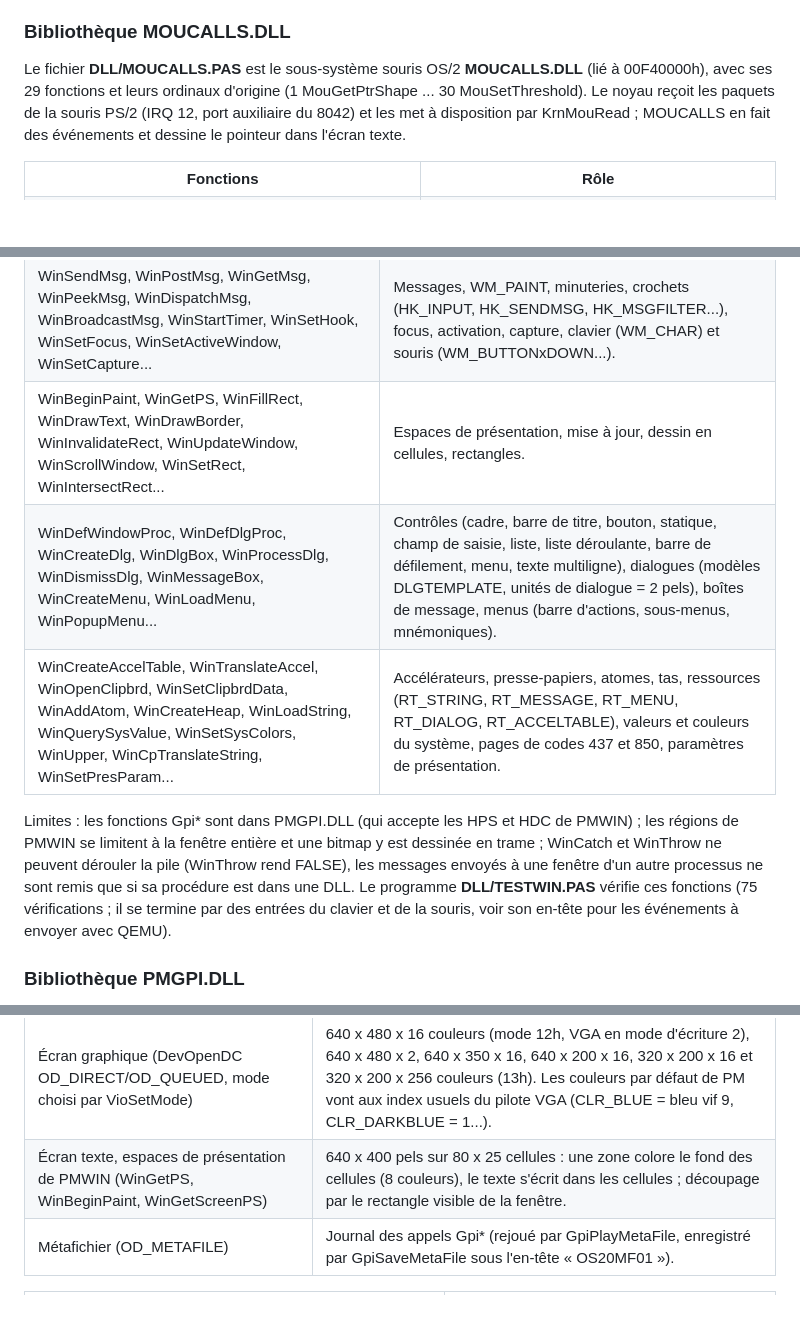
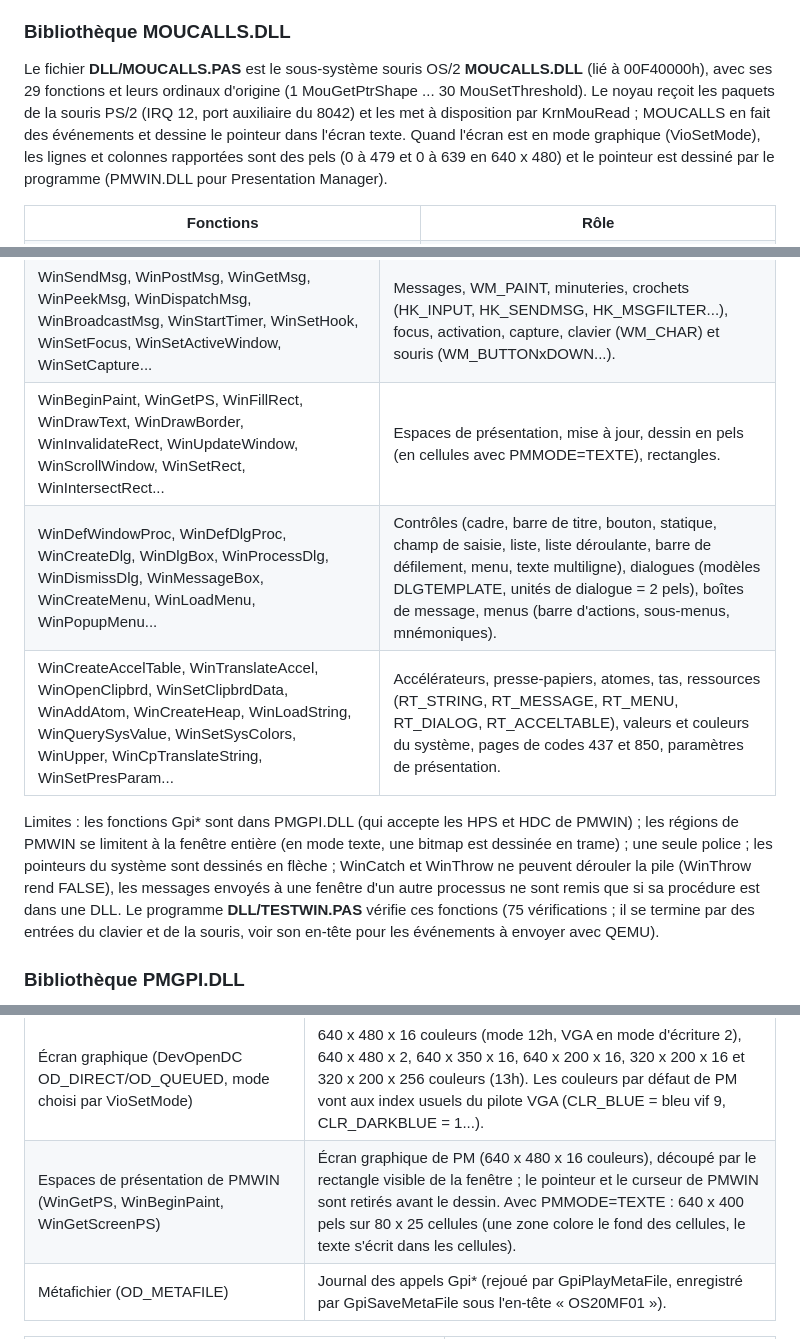
Before and after one commit to gladir/OS2-0, a Markdown page: README.md, 3 parts joined by grey strips. GitHub-like rendering; blank space fills up the shorter version.

```diff
--- a/README.md
+++ b/README.md
@@ -211,7 +211,7 @@ Le programme <b>DLL/TESTVIO.PAS</b> vérifie ces fonctions (127 vérifications,
 
 <h3>Bibliothèque MOUCALLS.DLL</h3>
 
-Le fichier <b>DLL/MOUCALLS.PAS</b> est le sous-système souris OS/2 <b>MOUCALLS.DLL</b> (lié à 00F40000h), avec ses 29 fonctions et leurs ordinaux d'origine (1 MouGetPtrShape ... 30 MouSetThreshold). Le noyau reçoit les paquets de la souris PS/2 (IRQ 12, port auxiliaire du 8042) et les met à disposition par KrnMouRead ; MOUCALLS en fait des événements et dessine le pointeur dans l'écran texte.
+Le fichier <b>DLL/MOUCALLS.PAS</b> est le sous-système souris OS/2 <b>MOUCALLS.DLL</b> (lié à 00F40000h), avec ses 29 fonctions et leurs ordinaux d'origine (1 MouGetPtrShape ... 30 MouSetThreshold). Le noyau reçoit les paquets de la souris PS/2 (IRQ 12, port auxiliaire du 8042) et les met à disposition par KrnMouRead ; MOUCALLS en fait des événements et dessine le pointeur dans l'écran texte. Quand l'écran est en mode graphique (VioSetMode), les lignes et colonnes rapportées sont des pels (0 à 479 et 0 à 639 en 640 x 480) et le pointeur est dessiné par le programme (PMWIN.DLL pour Presentation Manager).
 
 <table>
 	<tr><th>Fonctions</th><th>Rôle</th></tr>
@@ -438,12 +454,12 @@ Le fichier <b>DLL/PMWIN.PAS</b> est la bibliothèque OS/2 <b>PMWIN.DLL</b> (lié
 	<tr><td>WinInitialize, WinTerminate, WinCreateMsgQueue, WinDestroyMsgQueue, WinGetLastError, WinGetErrorInfo, WinQueryVersion...</td><td>Ancres (HAB), files de messages (HMQ), erreurs PMERR_* (gravité 4).</td></tr>
 	<tr><td>WinRegisterClass, WinCreateWindow, WinCreateStdWindow, WinDestroyWindow, WinSetWindowPos, WinQueryWindow, WinQueryWindowULong, WinSetParent, WinWindowFromID, WinBeginEnumWindows...</td><td>Classes, arbre des parents et des propriétaires, ordre de superposition, mots réservés, texte, énumération.</td></tr>
 	<tr><td>WinSendMsg, WinPostMsg, WinGetMsg, WinPeekMsg, WinDispatchMsg, WinBroadcastMsg, WinStartTimer, WinSetHook, WinSetFocus, WinSetActiveWindow, WinSetCapture...</td><td>Messages, WM_PAINT, minuteries, crochets (HK_INPUT, HK_SENDMSG, HK_MSGFILTER...), focus, activation, capture, clavier (WM_CHAR) et souris (WM_BUTTONxDOWN...).</td></tr>
-	<tr><td>WinBeginPaint, WinGetPS, WinFillRect, WinDrawText, WinDrawBorder, WinInvalidateRect, WinUpdateWindow, WinScrollWindow, WinSetRect, WinIntersectRect...</td><td>Espaces de présentation, mise à jour, dessin en cellules, rectangles.</td></tr>
+	<tr><td>WinBeginPaint, WinGetPS, WinFillRect, WinDrawText, WinDrawBorder, WinInvalidateRect, WinUpdateWindow, WinScrollWindow, WinSetRect, WinIntersectRect...</td><td>Espaces de présentation, mise à jour, dessin en pels (en cellules avec PMMODE=TEXTE), rectangles.</td></tr>
 	<tr><td>WinDefWindowProc, WinDefDlgProc, WinCreateDlg, WinDlgBox, WinProcessDlg, WinDismissDlg, WinMessageBox, WinCreateMenu, WinLoadMenu, WinPopupMenu...</td><td>Contrôles (cadre, barre de titre, bouton, statique, champ de saisie, liste, liste déroulante, barre de défilement, menu, texte multiligne), dialogues (modèles DLGTEMPLATE, unités de dialogue = 2 pels), boîtes de message, menus (barre d'actions, sous-menus, mnémoniques).</td></tr>
 	<tr><td>WinCreateAccelTable, WinTranslateAccel, WinOpenClipbrd, WinSetClipbrdData, WinAddAtom, WinCreateHeap, WinLoadString, WinQuerySysValue, WinSetSysColors, WinUpper, WinCpTranslateString, WinSetPresParam...</td><td>Accélérateurs, presse-papiers, atomes, tas, ressources (RT_STRING, RT_MESSAGE, RT_MENU, RT_DIALOG, RT_ACCELTABLE), valeurs et couleurs du système, pages de codes 437 et 850, paramètres de présentation.</td></tr>
 </table>
 
-Limites : les fonctions Gpi* sont dans PMGPI.DLL (qui accepte les HPS et HDC de PMWIN) ; les régions de PMWIN se limitent à la fenêtre entière et une bitmap y est dessinée en trame ; WinCatch et WinThrow ne peuvent dérouler la pile (WinThrow rend FALSE), les messages envoyés à une fenêtre d'un autre processus ne sont remis que si sa procédure est dans une DLL. Le programme <b>DLL/TESTWIN.PAS</b> vérifie ces fonctions (75 vérifications ; il se termine par des entrées du clavier et de la souris, voir son en-tête pour les événements à envoyer avec QEMU).
+Limites : les fonctions Gpi* sont dans PMGPI.DLL (qui accepte les HPS et HDC de PMWIN) ; les régions de PMWIN se limitent à la fenêtre entière (en mode texte, une bitmap est dessinée en trame) ; une seule police ; les pointeurs du système sont dessinés en flèche ; WinCatch et WinThrow ne peuvent dérouler la pile (WinThrow rend FALSE), les messages envoyés à une fenêtre d'un autre processus ne sont remis que si sa procédure est dans une DLL. Le programme <b>DLL/TESTWIN.PAS</b> vérifie ces fonctions (75 vérifications ; il se termine par des entrées du clavier et de la souris, voir son en-tête pour les événements à envoyer avec QEMU).
 
 <h3>Bibliothèque PMGPI.DLL</h3>
 
@@ -453,7 +469,7 @@ Le fichier <b>DLL/PMGPI.PAS</b> est la bibliothèque OS/2 <b>PMGPI.DLL</b> (base
 	<tr><th>Cible</th><th>Dessin</th></tr>
 	<tr><td>Bitmap en mémoire (DevOpenDC OD_MEMORY + GpiSetBitmap)</td><td>1, 4, 8 ou 24 bits par pel, lignes de bas en haut alignées sur 4 octets, table de couleurs RVB (format BITMAPINFOHEADER et BITMAPINFOHEADER2).</td></tr>
 	<tr><td>Écran graphique (DevOpenDC OD_DIRECT/OD_QUEUED, mode choisi par VioSetMode)</td><td>640 x 480 x 16 couleurs (mode 12h, VGA en mode d'écriture 2), 640 x 480 x 2, 640 x 350 x 16, 640 x 200 x 16, 320 x 200 x 16 et 320 x 200 x 256 couleurs (13h). Les couleurs par défaut de PM vont aux index usuels du pilote VGA (CLR_BLUE = bleu vif 9, CLR_DARKBLUE = 1...).</td></tr>
-	<tr><td>Écran texte, espaces de présentation de PMWIN (WinGetPS, WinBeginPaint, WinGetScreenPS)</td><td>640 x 400 pels sur 80 x 25 cellules : une zone colore le fond des cellules (8 couleurs), le texte s'écrit dans les cellules ; découpage par le rectangle visible de la fenêtre.</td></tr>
+	<tr><td>Espaces de présentation de PMWIN (WinGetPS, WinBeginPaint, WinGetScreenPS)</td><td>Écran graphique de PM (640 x 480 x 16 couleurs), découpé par le rectangle visible de la fenêtre ; le pointeur et le curseur de PMWIN sont retirés avant le dessin. Avec PMMODE=TEXTE : 640 x 400 pels sur 80 x 25 cellules (une zone colore le fond des cellules, le texte s'écrit dans les cellules).</td></tr>
 	<tr><td>Métafichier (OD_METAFILE)</td><td>Journal des appels Gpi* (rejoué par GpiPlayMetaFile, enregistré par GpiSaveMetaFile sous l'en-tête « OS20MF01 »).</td></tr>
 </table>
 
```
Also changed, not shown: other parts of README.md (+17 -1 lines), IMAGE/PMWIN.png (added), 12 other files.
